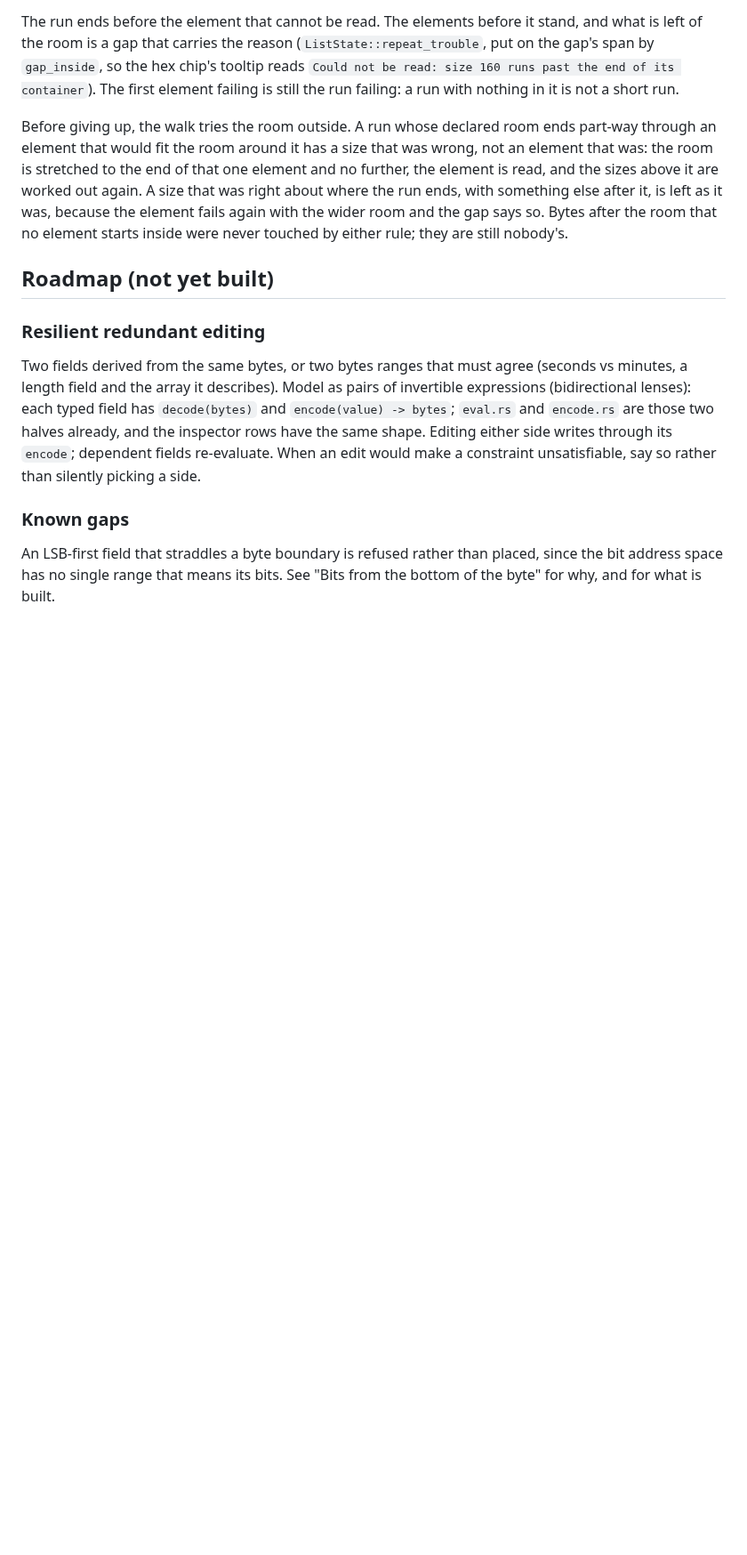
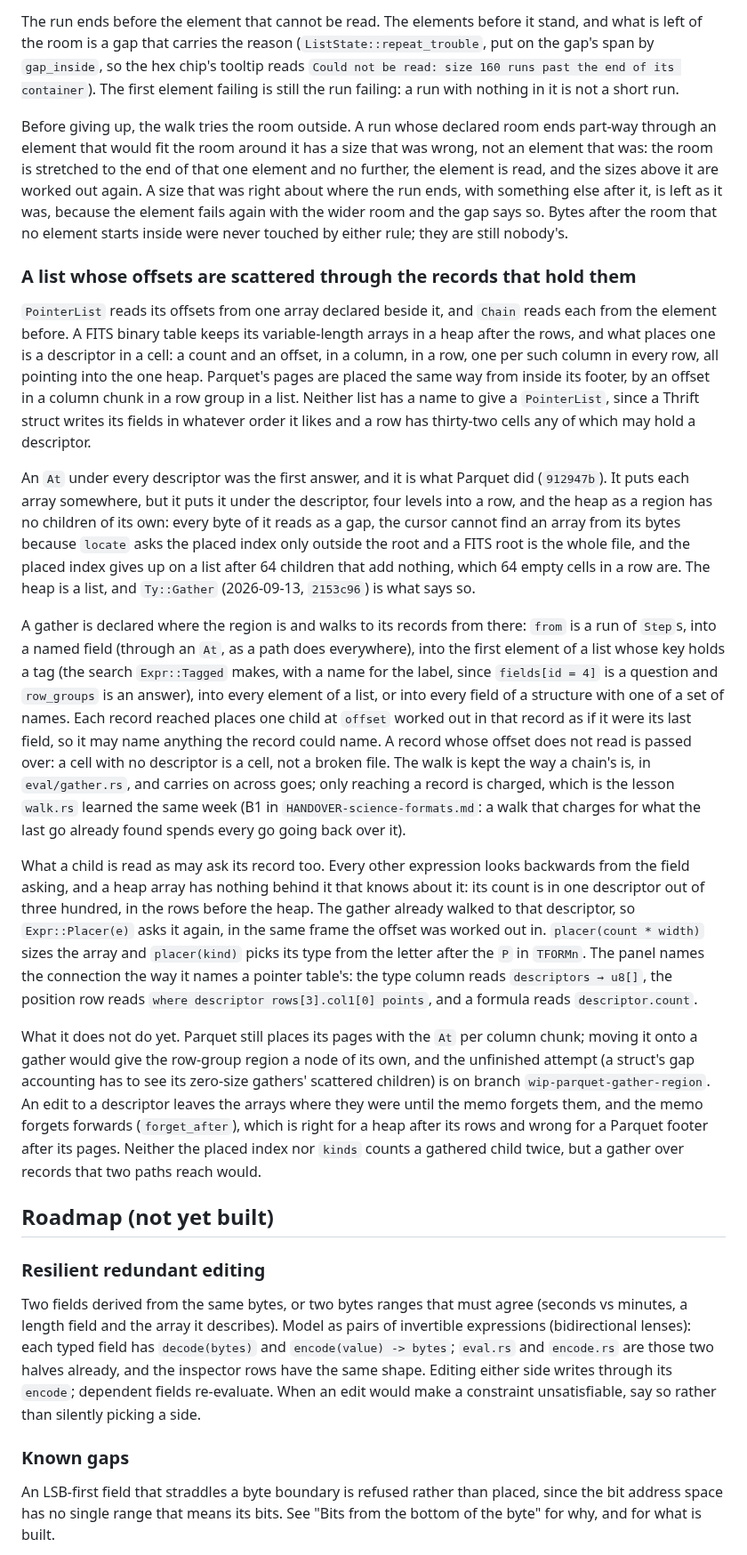
Before and after one commit to pengowray/qubero, a Markdown page: DESIGN.md, the part around the change. Shown at 89% size. Drawn GitHub-style; blank space fills up the shorter version.

Commit message:
Write up Ty::Gather in the design notes and close S1 and the FITS heap in the science formats handover

```diff
--- a/DESIGN.md
+++ b/DESIGN.md
@@ -2487,6 +2487,62 @@ something else after it, is left as it was, because the element fails again
 with the wider room and the gap says so. Bytes after the room that no element
 starts inside were never touched by either rule; they are still nobody's.
 
+### A list whose offsets are scattered through the records that hold them
+`PointerList` reads its offsets from one array declared beside it, and
+`Chain` reads each from the element before. A FITS binary table keeps its
+variable-length arrays in a heap after the rows, and what places one is a
+descriptor in a cell: a count and an offset, in a column, in a row, one per
+such column in every row, all pointing into the one heap. Parquet's pages
+are placed the same way from inside its footer, by an offset in a column
+chunk in a row group in a list. Neither list has a name to give a
+`PointerList`, since a Thrift struct writes its fields in whatever order it
+likes and a row has thirty-two cells any of which may hold a descriptor.
+
+An `At` under every descriptor was the first answer, and it is what Parquet
+did (`912947b`). It puts each array somewhere, but it puts it under the
+descriptor, four levels into a row, and the heap as a region has no children
+of its own: every byte of it reads as a gap, the cursor cannot find an array
+from its bytes because `locate` asks the placed index only outside the root
+and a FITS root is the whole file, and the placed index gives up on a list
+after 64 children that add nothing, which 64 empty cells in a row are. The
+heap is a list, and `Ty::Gather` (2026-09-13, `2153c96`) is what says so.
+
+A gather is declared where the region is and walks to its records from
+there: `from` is a run of `Step`s, into a named field (through an `At`, as a
+path does everywhere), into the first element of a list whose key holds a
+tag (the search `Expr::Tagged` makes, with a name for the label, since
+`fields[id = 4]` is a question and `row_groups` is an answer), into every
+element of a list, or into every field of a structure with one of a set of
+names. Each record reached places one child at `offset` worked out in that
+record as if it were its last field, so it may name anything the record
+could name. A record whose offset does not read is passed over: a cell with
+no descriptor is a cell, not a broken file. The walk is kept the way a
+chain's is, in `eval/gather.rs`, and carries on across goes; only reaching a
+record is charged, which is the lesson `walk.rs` learned the same week (B1 in
+`HANDOVER-science-formats.md`: a walk that charges for what the last go
+already found spends every go going back over it).
+
+What a child is read as may ask its record too. Every other expression looks
+backwards from the field asking, and a heap array has nothing behind it that
+knows about it: its count is in one descriptor out of three hundred, in the
+rows before the heap. The gather already walked to that descriptor, so
+`Expr::Placer(e)` asks it again, in the same frame the offset was worked out
+in. `placer(count * width)` sizes the array and `placer(kind)` picks its type
+from the letter after the `P` in `TFORMn`. The panel names the connection
+the way it names a pointer table's: the type column reads `descriptors →
+u8[]`, the position row reads `where descriptor rows[3].col1[0] points`, and
+a formula reads `descriptor.count`.
+
+What it does not do yet. Parquet still places its pages with the `At` per
+column chunk; moving it onto a gather would give the row-group region a node
+of its own, and the unfinished attempt (a struct's gap accounting has to see
+its zero-size gathers' scattered children) is on branch
+`wip-parquet-gather-region`. An edit to a descriptor leaves the arrays where
+they were until the memo forgets them, and the memo forgets forwards
+(`forget_after`), which is right for a heap after its rows and wrong for a
+Parquet footer after its pages. Neither the placed index nor `kinds` counts a
+gathered child twice, but a gather over records that two paths reach would.
+
 ## Roadmap (not yet built)
 
 ### Resilient redundant editing
```
Also changed, not shown: HANDOVER-science-formats.md (+27 -57 lines).
